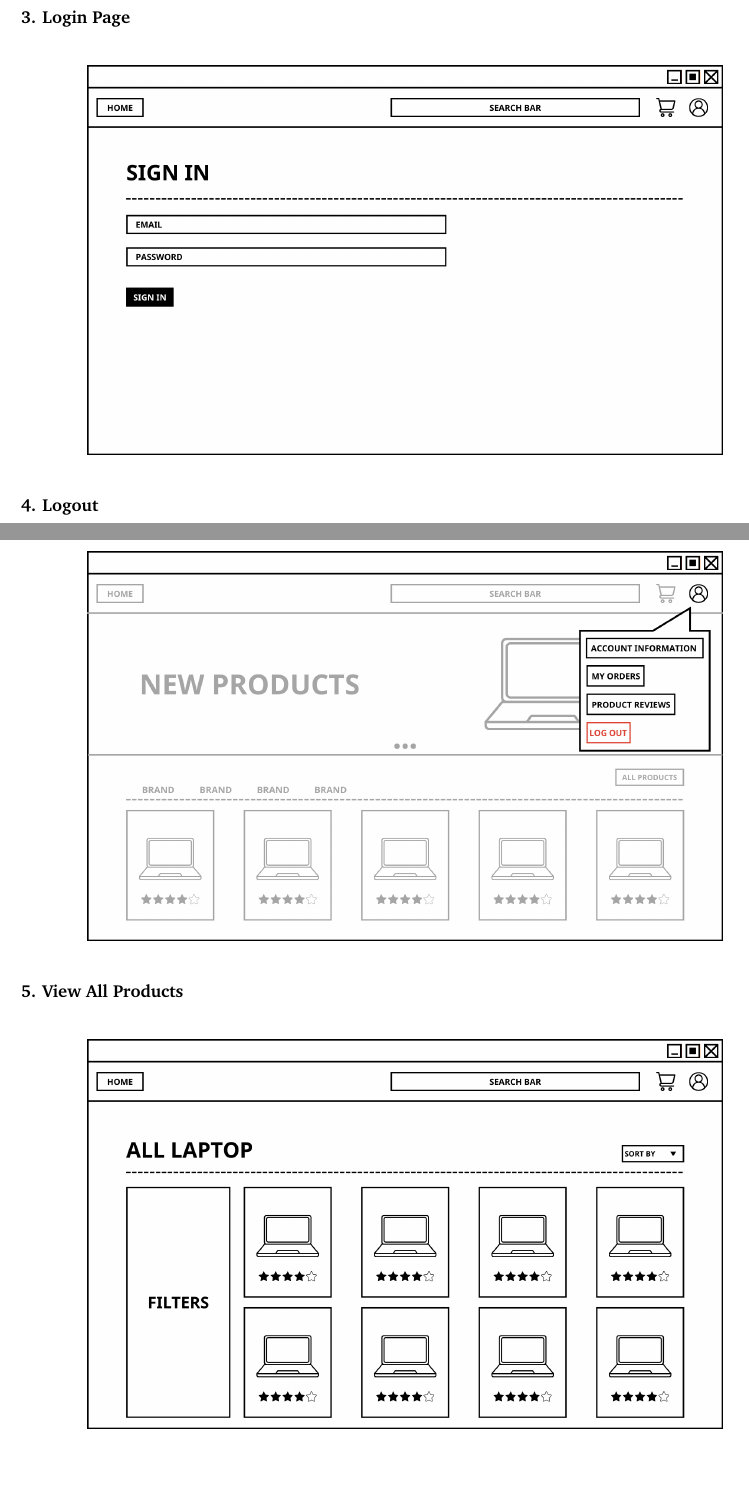
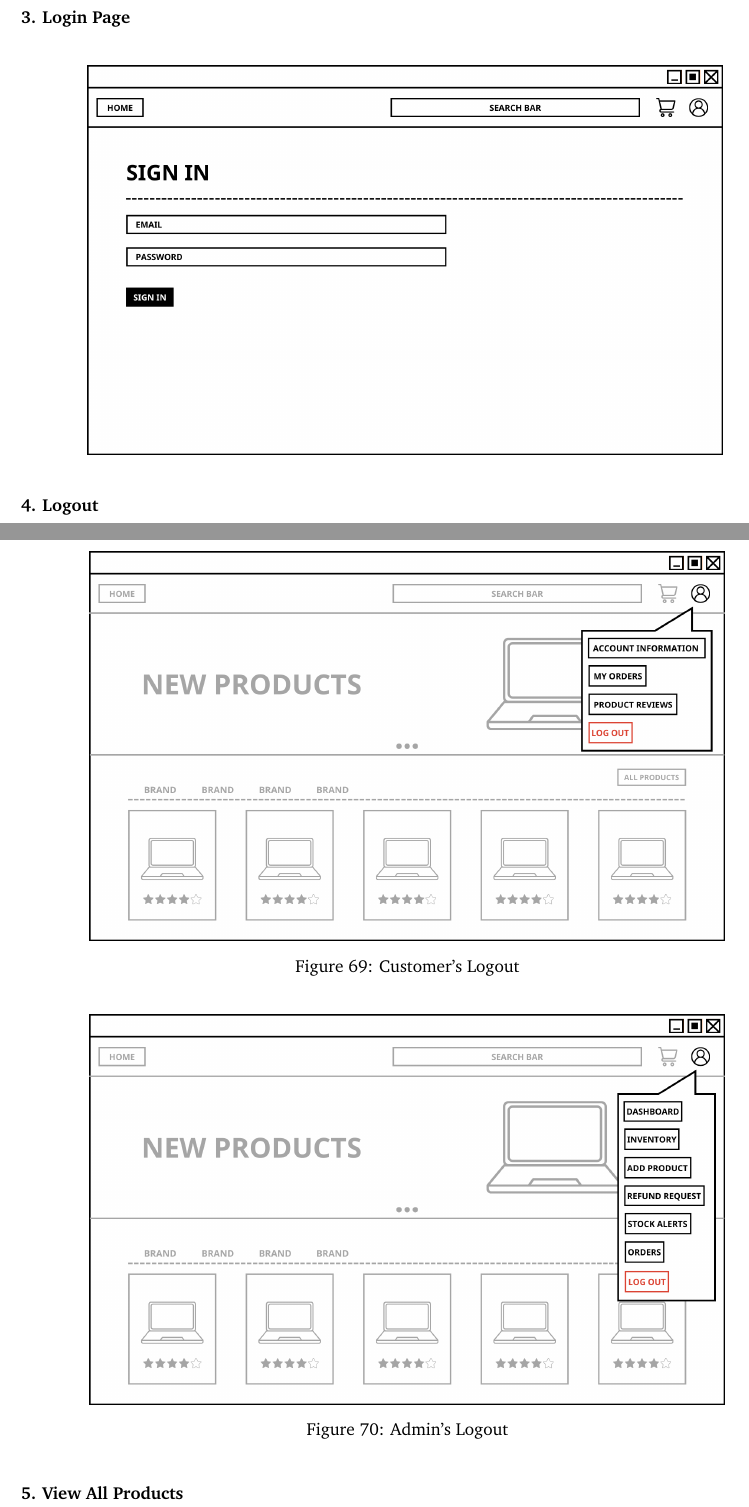
Before and after one commit to auphong2707/PTTKHT-Final-Report, a LaTeX document (sub.tex): two parts of pages 122 and 123 of 135 before the commit and two parts of pages 122 and 123 of 136 after it, joined at a grey line, cut so that both start at the same text. Compiled offline with pdfLaTeX.

Commit message:
Update sub.tex

```diff
--- a/sub.tex
+++ b/sub.tex
@@ -2690,8 +2690,17 @@ Description: Manages refund requests and tracks their resolution status.
 \begin{figure}[H]
     \centering
     \includegraphics[width=0.8\textwidth]{interface_prototype/logout.png}
-    % \caption{Logout Interface Prototype}
+    \caption{Customer's Logout}
     \label{fig:logout_prototype}
+\end{figure}
+
+\vspace{1em}
+
+\begin{figure}[H]
+    \centering
+    \includegraphics[width=0.8\textwidth]{interface_prototype/logout_admin.png}
+    \caption{Admin's Logout}
+    \label{fig:logout_admin_prototype}
 \end{figure}
 
 \vspace{1em}
```
